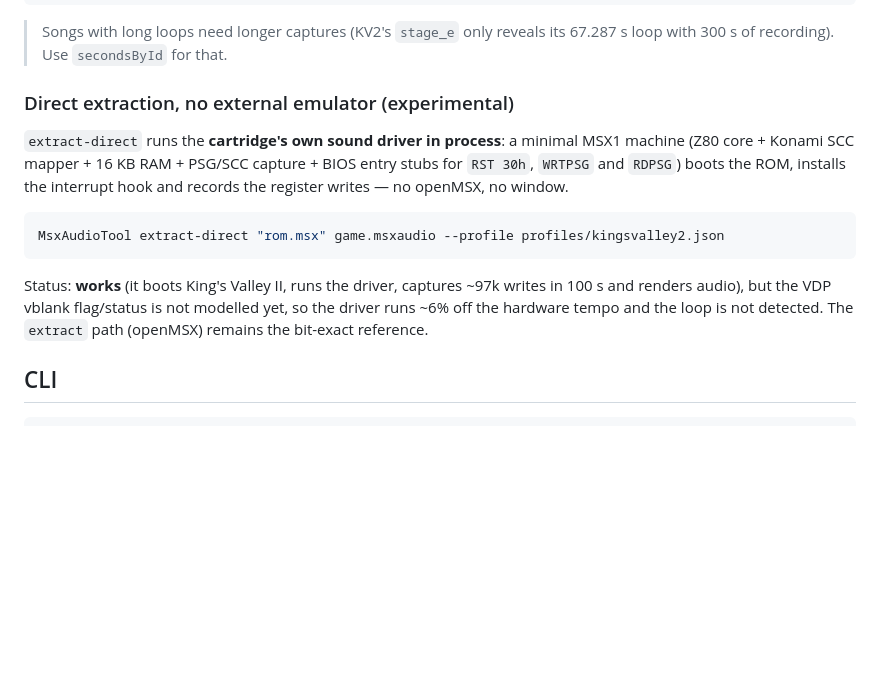
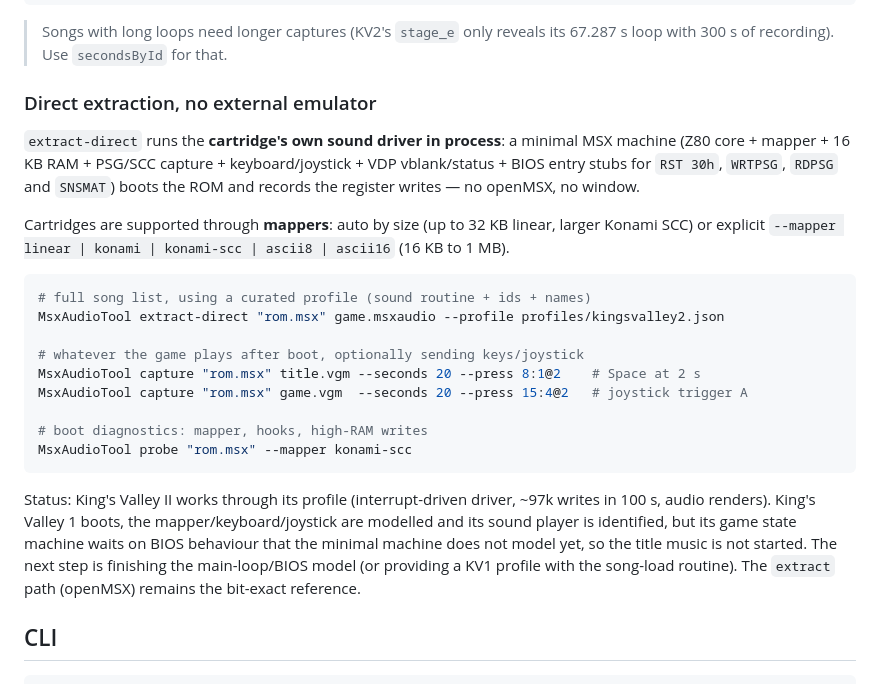
Before and after one commit to wagenheimer/MsxAudio, a Markdown page: README.md, the part around one of its changes. Drawn GitHub-style; blank space fills up the shorter version.

````diff
--- a/README.md
+++ b/README.md
@@ -292,21 +303,34 @@ MsxAudioTool extract "King's Valley II (JP)[RC-760].rom" kingsvalley.msxaudio \
 > Songs with long loops need longer captures (KV2's `stage_e` only reveals its 67.287 s loop with
 > 300 s of recording). Use `secondsById` for that.
 
-### Direct extraction, no external emulator (experimental)
+### Direct extraction, no external emulator
 
-`extract-direct` runs the **cartridge's own sound driver in process**: a minimal MSX1 machine
-(Z80 core + Konami SCC mapper + 16 KB RAM + PSG/SCC capture + BIOS entry stubs for `RST 30h`,
-`WRTPSG` and `RDPSG`) boots the ROM, installs the interrupt hook and records the register writes —
+`extract-direct` runs the **cartridge's own sound driver in process**: a minimal MSX machine (Z80
+core + mapper + 16 KB RAM + PSG/SCC capture + keyboard/joystick + VDP vblank/status + BIOS entry
+stubs for `RST 30h`, `WRTPSG`, `RDPSG` and `SNSMAT`) boots the ROM and records the register writes —
 no openMSX, no window.
 
+Cartridges are supported through **mappers**: auto by size (up to 32 KB linear, larger Konami SCC) or
+explicit `--mapper linear | konami | konami-scc | ascii8 | ascii16` (16 KB to 1 MB).
+
 ```bash
+# full song list, using a curated profile (sound routine + ids + names)
 MsxAudioTool extract-direct "rom.msx" game.msxaudio --profile profiles/kingsvalley2.json
+
+# whatever the game plays after boot, optionally sending keys/joystick
+MsxAudioTool capture "rom.msx" title.vgm --seconds 20 --press 8:1@2    # Space at 2 s
+MsxAudioTool capture "rom.msx" game.vgm  --seconds 20 --press 15:4@2   # joystick trigger A
+
+# boot diagnostics: mapper, hooks, high-RAM writes
+MsxAudioTool probe "rom.msx" --mapper konami-scc
 ```
 
-Status: **works** (it boots King's Valley II, runs the driver, captures ~97k writes in 100 s and
-renders audio), but the VDP vblank flag/status is not modelled yet, so the driver runs ~6% off the
-hardware tempo and the loop is not detected. The `extract` path (openMSX) remains the bit-exact
-reference.
+Status: King's Valley II works through its profile (interrupt-driven driver, ~97k writes in 100 s,
+audio renders). King's Valley 1 boots, the mapper/keyboard/joystick are modelled and its sound player
+is identified, but its game state machine waits on BIOS behaviour that the minimal machine does not
+model yet, so the title music is not started. The next step is finishing the main-loop/BIOS model (or
+providing a KV1 profile with the song-load routine). The `extract` path (openMSX) remains the
+bit-exact reference.
 
 ## CLI
 
````
Also changed, not shown: other parts of README.md (+11 -0 lines), docs/media/folder-browser.png (added), docs/media/help.png (added), docs/media/piano-roll.png (added), docs/media/piano.png (added), docs/media/profiles.png (added), docs/media/spectrum.png (added), 5 other files.
